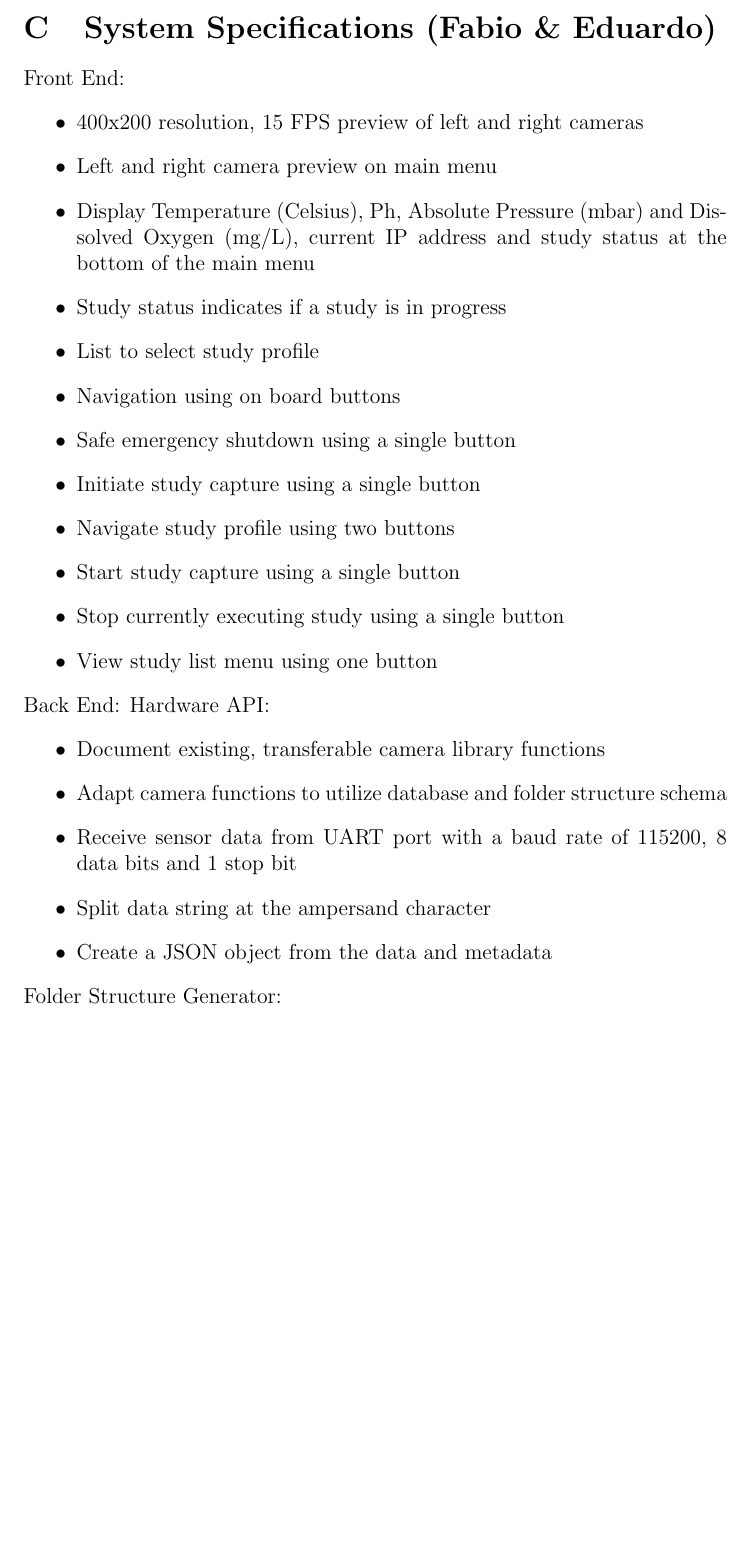
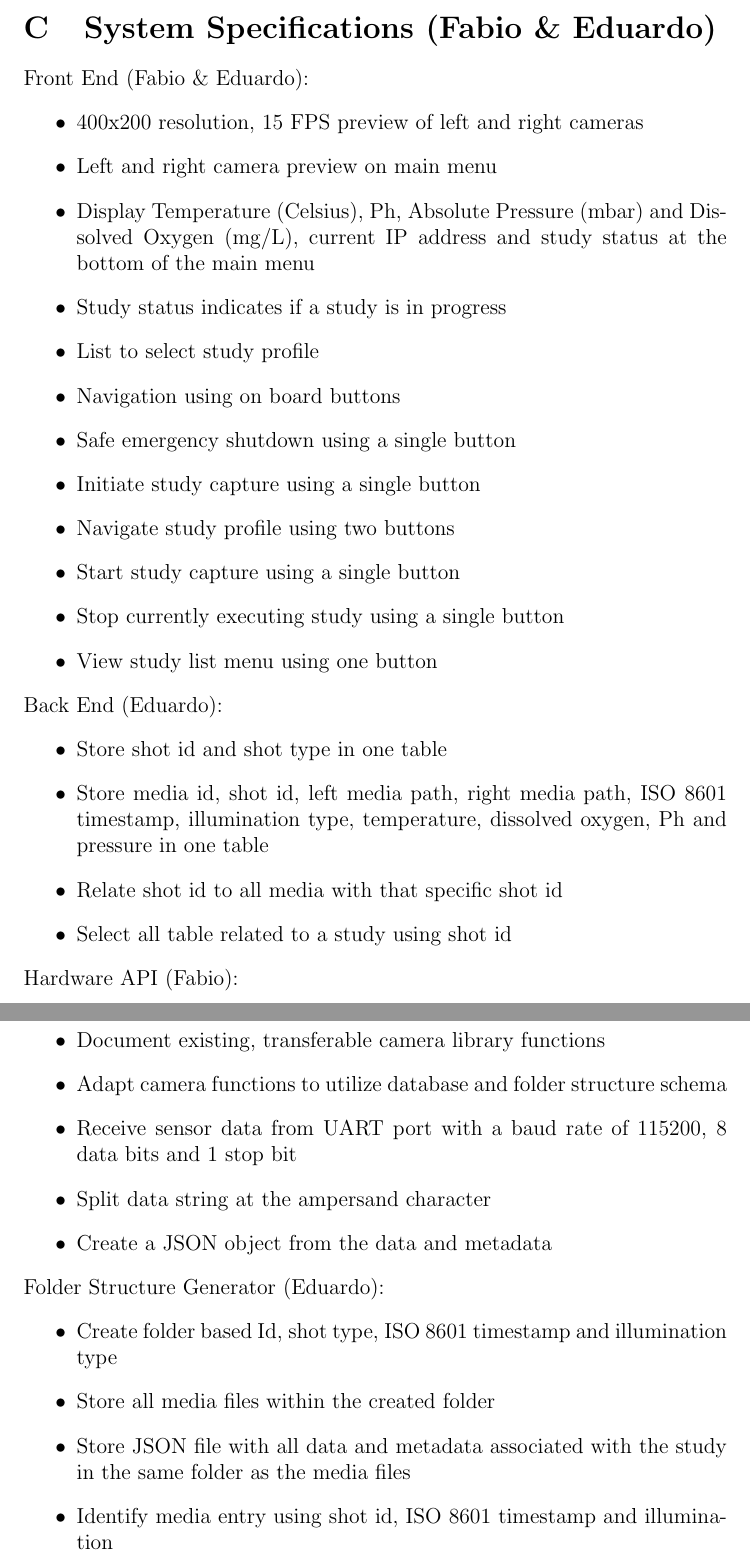
Before and after one commit to fabiomatos999/M.O.S.I.S, a LaTeX document (Progress_Report_Document/Main_Document/Main_Document.tex, which reads Progress_Report_Document/Appendix/System_Specifications/System_Specifications.tex): part of page 12 of 19 before the commit and two parts of pages 12 and 13 of 20 after it, the two joined at a grey line, cut so that both start at the same text, the shorter picture padded with empty space. Compiled offline with pdfLaTeX.

Commit message:
Add Back End and FSG system specifications

```diff
--- a/Progress_Report_Document/Appendix/System_Specifications/System_Specifications.tex
+++ b/Progress_Report_Document/Appendix/System_Specifications/System_Specifications.tex
@@ -1,5 +1,5 @@
 \section{System Specifications (Fabio \& Eduardo)}
-Front End:
+Front End (Fabio \& Eduardo):
 \begin{itemize}
 	\item 400x200 resolution, 15 FPS preview of left and right cameras
 	\item Left and right camera preview on main menu
@@ -14,8 +14,14 @@ Front End:
 	\item Stop currently executing study using a single button
 	\item View study list menu using one button
 \end{itemize}
-Back End:
-Hardware API:
+Back End (Eduardo):
+\begin{itemize}
+	\item Store shot id and shot type in one table
+	\item Store media id, shot id, left media path, right media path, ISO 8601 timestamp, illumination type, temperature, dissolved oxygen, Ph and pressure in one table
+	\item Relate shot id to all media with that specific shot id
+	\item Select all table related to a study using shot id
+\end{itemize}
+Hardware API (Fabio):
 \begin{itemize}
 	\item Document existing, transferable camera library functions
 	\item Adapt camera functions to utilize database and folder structure schema
@@ -23,4 +29,10 @@ Hardware API:
 	\item Split data string at the ampersand character
 	\item Create a JSON object from the data and metadata
 \end{itemize}
-Folder Structure Generator:
+Folder Structure Generator (Eduardo):
+\begin{itemize}
+	\item Create folder based Id, shot type, ISO 8601 timestamp and illumination type
+	\item Store all media files within the created folder
+	\item Store JSON file with all data and metadata associated with the study in the same folder as the media files
+	\item Identify media entry using shot id, ISO 8601 timestamp and illumination
+\end{itemize}
```
